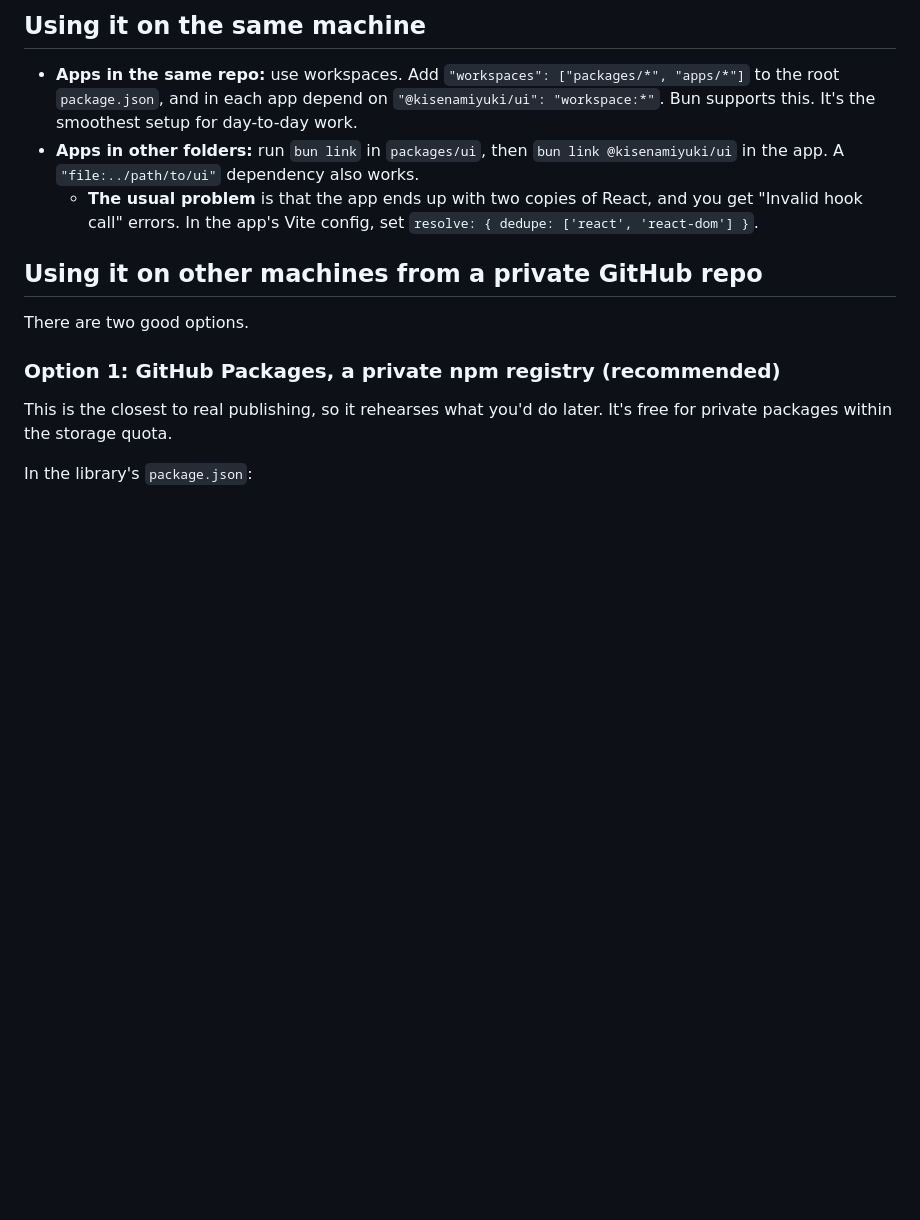
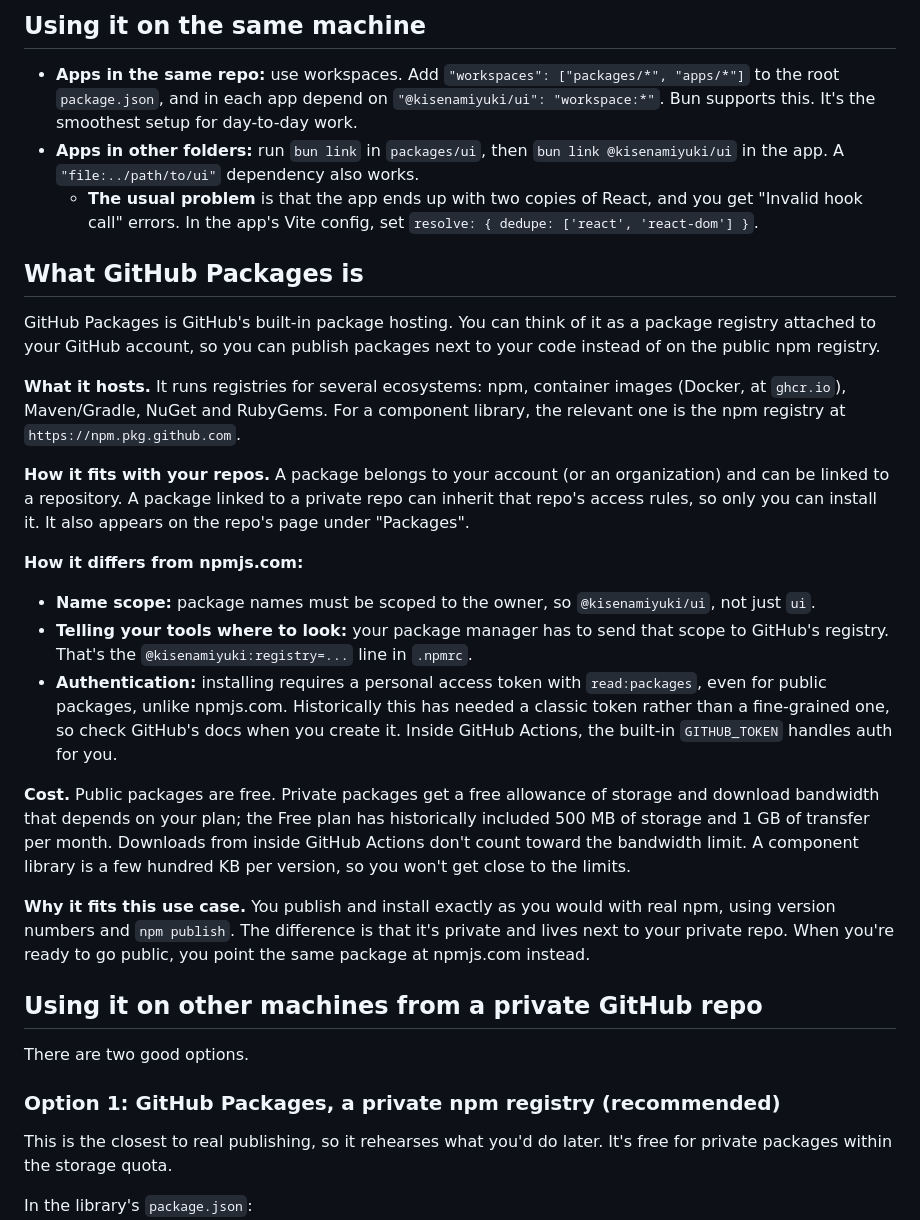
Before and after one commit to KisenaMiyuki/design-systems, a Markdown page: private-component-library.md, the part around one of its changes. Rendered like a GitHub page; blank space fills up the shorter version.

```diff
--- a/private-component-library.md
+++ b/private-component-library.md
@@ -33,6 +33,24 @@ You could skip the build and ship raw TypeScript (Turborepo calls these "just-in
 - **Apps in the same repo:** use workspaces. Add `"workspaces": ["packages/*", "apps/*"]` to the root `package.json`, and in each app depend on `"@kisenamiyuki/ui": "workspace:*"`. Bun supports this. It's the smoothest setup for day-to-day work.
 - **Apps in other folders:** run `bun link` in `packages/ui`, then `bun link @kisenamiyuki/ui` in the app. A `"file:../path/to/ui"` dependency also works.
   - **The usual problem** is that the app ends up with two copies of React, and you get "Invalid hook call" errors. In the app's Vite config, set `resolve: { dedupe: ['react', 'react-dom'] }`.
+
+## What GitHub Packages is
+
+GitHub Packages is GitHub's built-in package hosting. You can think of it as a package registry attached to your GitHub account, so you can publish packages next to your code instead of on the public npm registry.
+
+**What it hosts.** It runs registries for several ecosystems: npm, container images (Docker, at `ghcr.io`), Maven/Gradle, NuGet and RubyGems. For a component library, the relevant one is the npm registry at `https://npm.pkg.github.com`.
+
+**How it fits with your repos.** A package belongs to your account (or an organization) and can be linked to a repository. A package linked to a private repo can inherit that repo's access rules, so only you can install it. It also appears on the repo's page under "Packages".
+
+**How it differs from npmjs.com:**
+
+- **Name scope:** package names must be scoped to the owner, so `@kisenamiyuki/ui`, not just `ui`.
+- **Telling your tools where to look:** your package manager has to send that scope to GitHub's registry. That's the `@kisenamiyuki:registry=...` line in `.npmrc`.
+- **Authentication:** installing requires a personal access token with `read:packages`, even for public packages, unlike npmjs.com. Historically this has needed a classic token rather than a fine-grained one, so check GitHub's docs when you create it. Inside GitHub Actions, the built-in `GITHUB_TOKEN` handles auth for you.
+
+**Cost.** Public packages are free. Private packages get a free allowance of storage and download bandwidth that depends on your plan; the Free plan has historically included 500 MB of storage and 1 GB of transfer per month. Downloads from inside GitHub Actions don't count toward the bandwidth limit. A component library is a few hundred KB per version, so you won't get close to the limits.
+
+**Why it fits this use case.** You publish and install exactly as you would with real npm, using version numbers and `npm publish`. The difference is that it's private and lives next to your private repo. When you're ready to go public, you point the same package at npmjs.com instead.
 
 ## Using it on other machines from a private GitHub repo
 
```
Also changed, not shown: other parts of private-component-library.md (+31 -2 lines).
